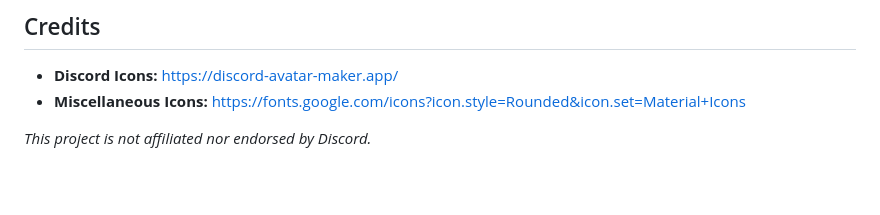
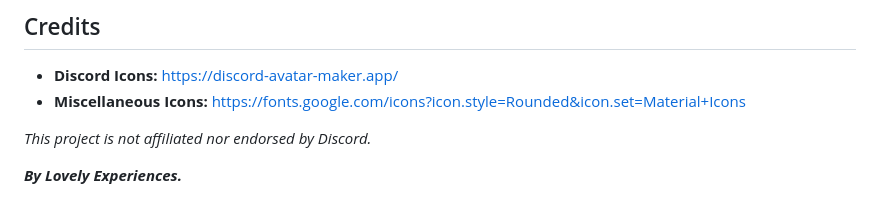
Before and after one commit to Lovely-Experiences/Discord-Fan-Made, a Markdown page: README.md, the part around the change. GitHub-like rendering; blank space fills up the shorter version.

Commit message:
Added brand name.

```diff
--- a/README.md
+++ b/README.md
@@ -79,3 +79,5 @@ If you get any errors that you are unsure how to fix, please report them as an [
 - **Miscellaneous Icons:** https://fonts.google.com/icons?icon.style=Rounded&icon.set=Material+Icons
 
 *This project is not affiliated nor endorsed by Discord.*
+
+***By Lovely Experiences.***
```
